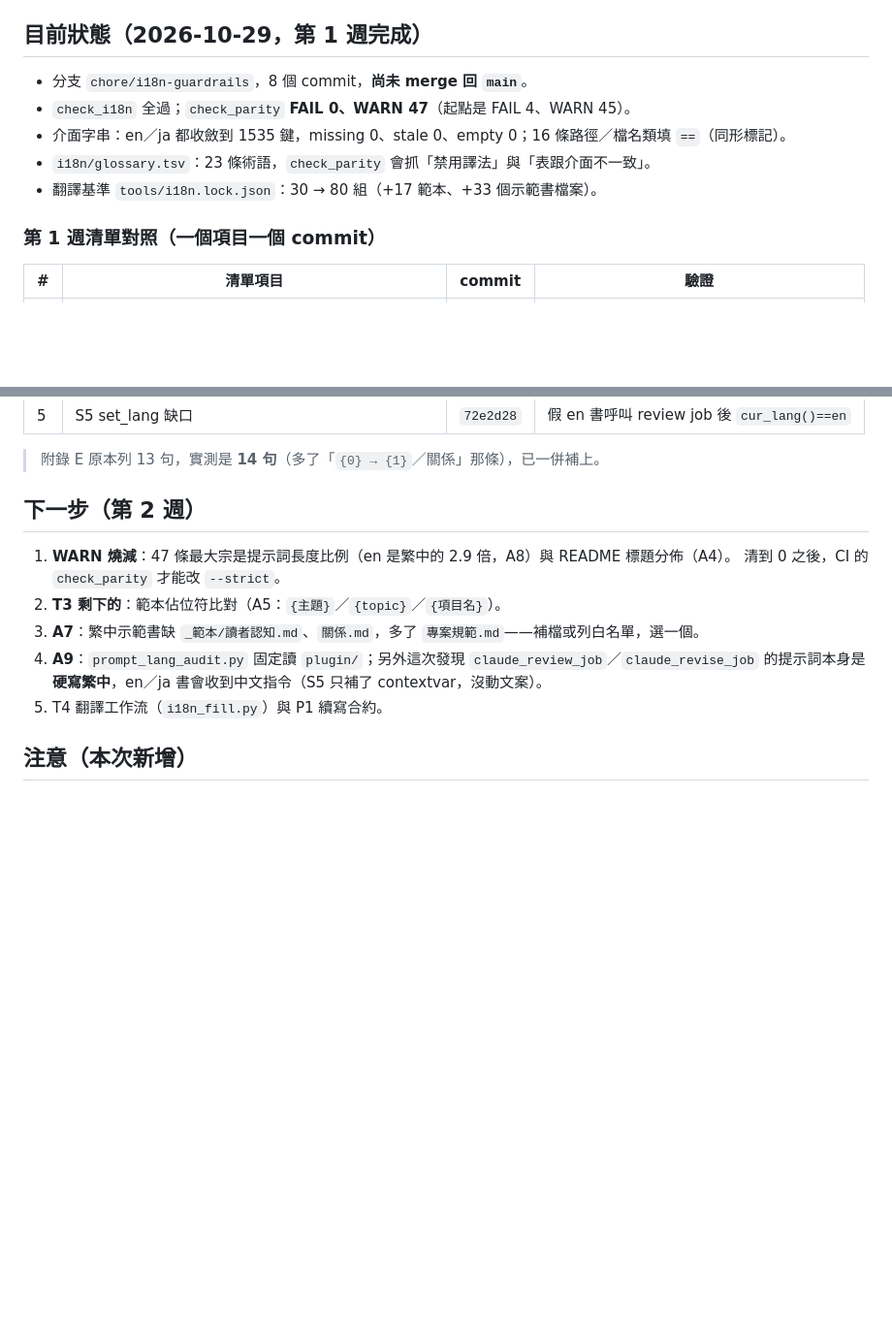
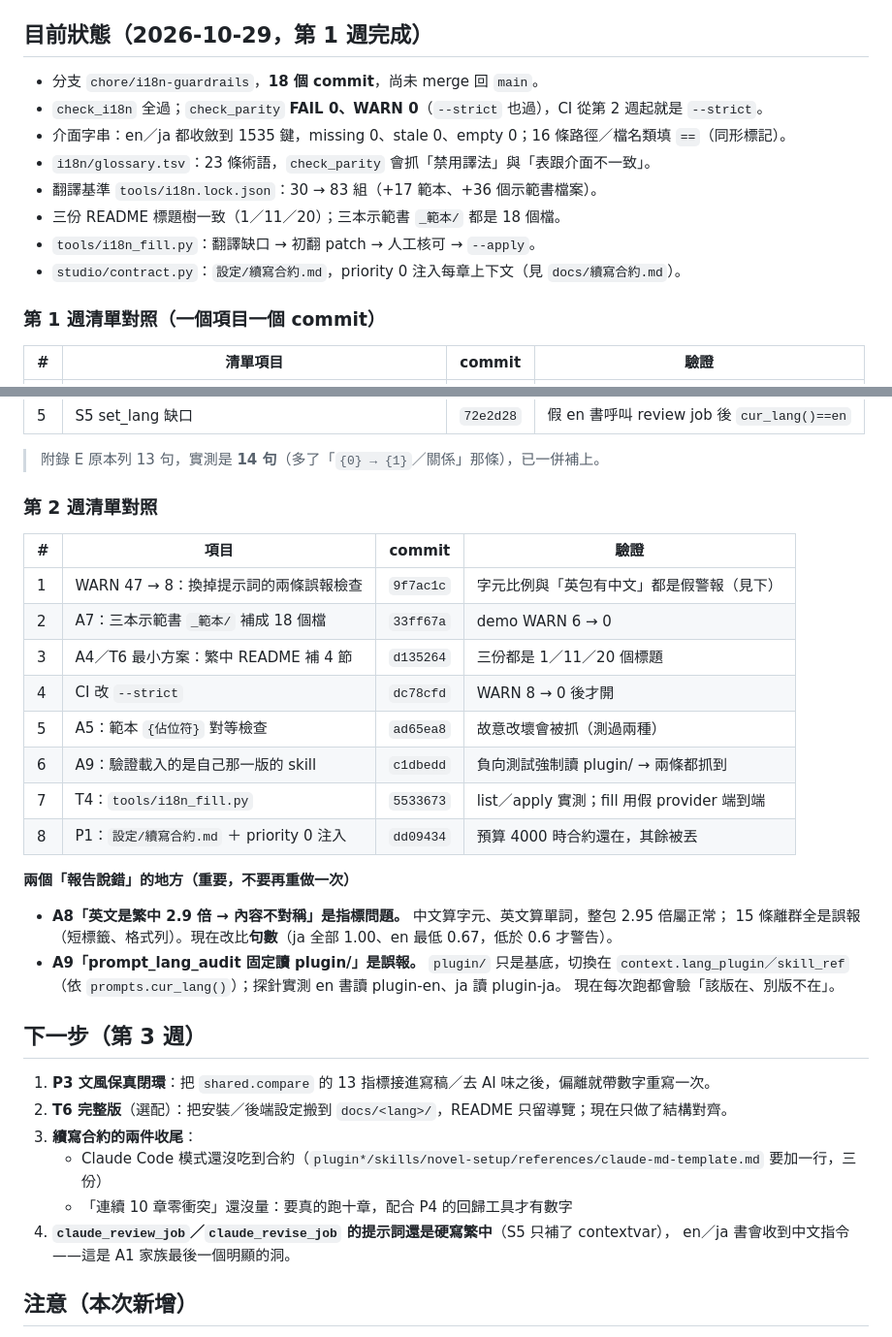
Before and after one commit to yamasoo/novel-studio, a Markdown page: docs/HANDOFF.md, 2 parts joined by grey strips. Shown at 97% size. Drawn GitHub-style; blank space fills up the shorter version.

Commit message:
docs：交接檔更新到第 2 週完成後
- 目前狀態：18 個 commit、check_parity --strict FAIL 0／WARN 0、CI 已開 --strict
- 第 2 週清單對照表（8 項 → commit → 驗證）
- 記下兩個「報告說錯」的地方（A8 是指標問題、A9 是誤報），避免下一輪重做
- 下一步第 3 週：P3 文風閉環、T6 完整版、續寫合約兩件收尾、review／revise 的中文提示詞

```diff
--- a/docs/HANDOFF.md
+++ b/docs/HANDOFF.md
@@ -25,11 +25,14 @@
 
 ## 目前狀態（2026-10-29，第 1 週完成）
 
-- 分支 `chore/i18n-guardrails`，8 個 commit，**尚未 merge 回 `main`**。
-- `check_i18n` 全過；`check_parity` **FAIL 0、WARN 47**（起點是 FAIL 4、WARN 45）。
+- 分支 `chore/i18n-guardrails`，**18 個 commit**，尚未 merge 回 `main`。
+- `check_i18n` 全過；`check_parity` **FAIL 0、WARN 0**（`--strict` 也過），CI 從第 2 週起就是 `--strict`。
 - 介面字串：en／ja 都收斂到 1535 鍵，missing 0、stale 0、empty 0；16 條路徑／檔名類填 `==`（同形標記）。
 - `i18n/glossary.tsv`：23 條術語，`check_parity` 會抓「禁用譯法」與「表跟介面不一致」。
-- 翻譯基準 `tools/i18n.lock.json`：30 → 80 組（+17 範本、+33 個示範書檔案）。
+- 翻譯基準 `tools/i18n.lock.json`：30 → 83 組（+17 範本、+36 個示範書檔案）。
+- 三份 README 標題樹一致（1／11／20）；三本示範書 `_範本/` 都是 18 個檔。
+- `tools/i18n_fill.py`：翻譯缺口 → 初翻 patch → 人工核可 → `--apply`。
+- `studio/contract.py`：`設定/續寫合約.md`，priority 0 注入每章上下文（見 `docs/續寫合約.md`）。
 
 ### 第 1 週清單對照（一個項目一個 commit）
 
@@ -45,15 +48,36 @@
 
 > 附錄 E 原本列 13 句，實測是 **14 句**（多了「`{0} → {1}`／關係」那條），已一併補上。
 
-## 下一步（第 2 週）
+### 第 2 週清單對照
 
-1. **WARN 燒減**：47 條最大宗是提示詞長度比例（en 是繁中的 2.9 倍，A8）與 README 標題分佈（A4）。
-   清到 0 之後，CI 的 `check_parity` 才能改 `--strict`。
-2. **T3 剩下的**：範本佔位符比對（A5：`{主題}`／`{topic}`／`{項目名}`）。
-3. **A7**：繁中示範書缺 `_範本/讀者認知.md`、`關係.md`，多了 `專案規範.md`——補檔或列白名單，選一個。
-4. **A9**：`prompt_lang_audit.py` 固定讀 `plugin/`；另外這次發現 `claude_review_job`／`claude_revise_job`
-   的提示詞本身是**硬寫繁中**，en／ja 書會收到中文指令（S5 只補了 contextvar，沒動文案）。
-5. T4 翻譯工作流（`i18n_fill.py`）與 P1 續寫合約。
+| # | 項目 | commit | 驗證 |
+|---|---|---|---|
+| 1 | WARN 47 → 8：換掉提示詞的兩條誤報檢查 | `9f7ac1c` | 字元比例與「英包有中文」都是假警報（見下） |
+| 2 | A7：三本示範書 `_範本/` 補成 18 個檔 | `33ff67a` | demo WARN 6 → 0 |
+| 3 | A4／T6 最小方案：繁中 README 補 4 節 | `d135264` | 三份都是 1／11／20 個標題 |
+| 4 | CI 改 `--strict` | `dc78cfd` | WARN 8 → 0 後才開 |
+| 5 | A5：範本 `{佔位符}` 對等檢查 | `ad65ea8` | 故意改壞會被抓（測過兩種） |
+| 6 | A9：驗證載入的是自己那一版的 skill | `c1dbedd` | 負向測試強制讀 plugin/ → 兩條都抓到 |
+| 7 | T4：`tools/i18n_fill.py` | `5533673` | list／apply 實測；fill 用假 provider 端到端 |
+| 8 | P1：`設定/續寫合約.md` ＋ priority 0 注入 | `dd09434` | 預算 4000 時合約還在，其餘被丟 |
+
+**兩個「報告說錯」的地方（重要，不要再重做一次）**
+
+- **A8「英文是繁中 2.9 倍 → 內容不對稱」是指標問題。** 中文算字元、英文算單詞，整包 2.95 倍屬正常；
+  15 條離群全是誤報（短標籤、格式列）。現在改比**句數**（ja 全部 1.00、en 最低 0.67，低於 0.6 才警告）。
+- **A9「prompt_lang_audit 固定讀 plugin/」是誤報。** `plugin/` 只是基底，切換在
+  `context.lang_plugin／skill_ref`（依 `prompts.cur_lang()`）；探針實測 en 書讀 plugin-en、ja 讀 plugin-ja。
+  現在每次跑都會驗「該版在、別版不在」。
+
+## 下一步（第 3 週）
+
+1. **P3 文風保真閉環**：把 `shared.compare` 的 13 指標接進寫稿／去 AI 味之後，偏離就帶數字重寫一次。
+2. **T6 完整版**（選配）：把安裝／後端設定搬到 `docs/<lang>/`，README 只留導覽；現在只做了結構對齊。
+3. **續寫合約的兩件收尾**：
+   - Claude Code 模式還沒吃到合約（`plugin*/skills/novel-setup/references/claude-md-template.md` 要加一行，三份）
+   - 「連續 10 章零衝突」還沒量：要真的跑十章，配合 P4 的回歸工具才有數字
+4. **`claude_review_job`／`claude_revise_job` 的提示詞還是硬寫繁中**（S5 只補了 contextvar），
+   en／ja 書會收到中文指令——這是 A1 家族最後一個明顯的洞。
 
 ## 注意（本次新增）
 
```
